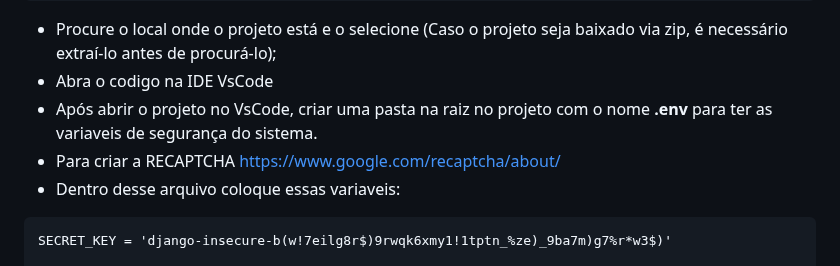
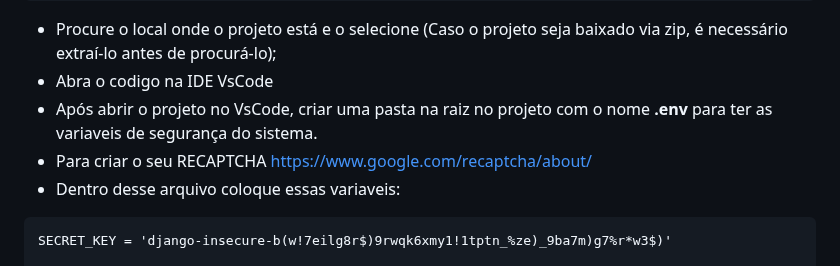
Before and after one commit to VitorAntonioKuhnen/Ponto_Seguro, a Markdown page: README.md, the part around the change. GitHub-like rendering.

```diff
--- a/README.md
+++ b/README.md
@@ -115,7 +115,7 @@ git clone -b Back https://github.com/VitorAntonioKuhnen/Ponto_Seguro.git
 * Procure o local onde o projeto está e o selecione (Caso o projeto seja baixado via zip, é necessário extraí-lo antes de procurá-lo);
 * Abra o codigo na IDE VsCode
 * Após abrir o projeto no VsCode, criar uma pasta na raiz no projeto com o nome **.env** para ter as variaveis de segurança do sistema.
-* Para criar a RECAPTCHA                                                                                                                                                      https://www.google.com/recaptcha/about/
+* Para criar  o seu RECAPTCHA                                                                                                                 https://www.google.com/recaptcha/about/
 * Dentro desse arquivo coloque essas variaveis:
 ~~~
 SECRET_KEY = 'django-insecure-b(w!7eilg8r$)9rwqk6xmy1!1tptn_%ze)_9ba7m)g7%r*w3$)'
```
